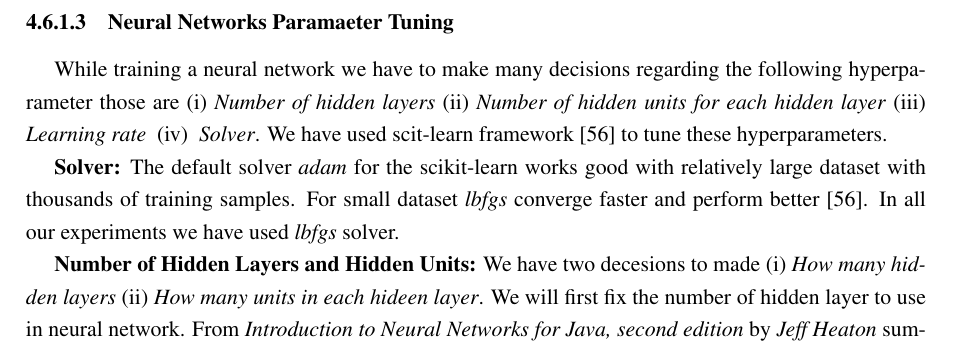
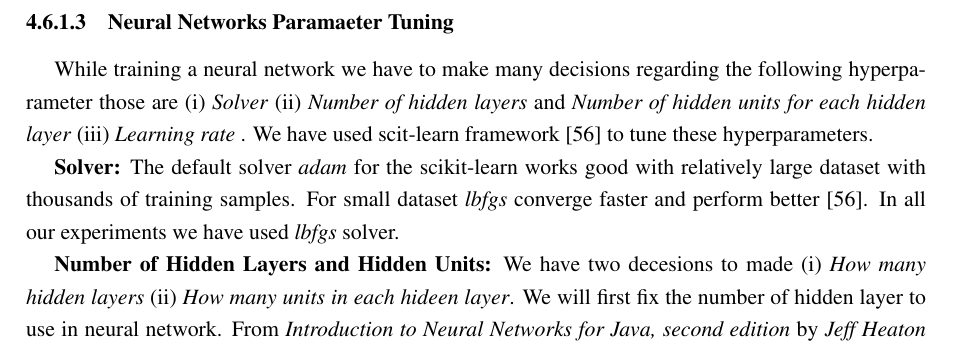
Before and after one commit to kumarvis/MS-Thesis, a LaTeX thesis (kumar_vishal_thesis.tex, which reads chapter5.tex): part of page 46 of 54, cut so that both start at the same text. Compiled offline with pdfLaTeX.

Commit message:
updating chapter5

```diff
--- a/chapter5.tex
+++ b/chapter5.tex
@@ -456,19 +456,20 @@ C and Gamma are the parameters for a nonlinear support vector machine(SVM) with
 \end{center}
 
 
-\subsubsection{Neural Networks Paramaeter Tuning} While training a neural network we have to make many decisions regarding the following hyperparameter those are (i) \textit{Number of hidden layers} (ii) \textit{Number of hidden units for each hidden layer} (iii) \textit{Learning rate } (iv) \textit{ Solver}. We have used scit-learn framework~\cite{scite_learn_framework} to tune these hyperparameters.
+\subsubsection{Neural Networks Paramaeter Tuning} While training a neural network we have to make many decisions regarding the following hyperparameter those are (i) \textit{Solver} (ii) \textit{Number of hidden layers} and \textit{Number of hidden units for each hidden layer} (iii) \textit{Learning rate }. We have used scit-learn framework~\cite{scite_learn_framework} to tune these hyperparameters.
 
 \textbf{Solver:} The default solver \textit{adam} for the scikit-learn works good with relatively large dataset with thousands of training samples. For small dataset \textit{lbfgs} converge faster and perform better~\cite{scite_learn_framework}. In all our experiments we have used \textit{lbfgs} solver.
 
-\textbf{Number of Hidden Layers and Hidden Units:} We have two decesions to made (i) \textit{How many hidden layers} (ii) \textit{How many units in each hideen layer}. We will first fix the number of hidden layer to use in neural network. From \textit{Introduction to Neural Networks for Java, second edition} by \textit{Jeff Heaton} summarizes the capabilities of neural network architectures(\cite{hilton_web_archive}) with various hidden layers like Table~\ref{tab:no_hdn_layer}
-%%%%%%%%%%%%%%%%%%%%%%%%%%%%%%%%%%%%%%%%%%%%%%%%%%
+\textbf{Number of Hidden Layers and Hidden Units:} We have two decesions to made (i) \textit{How many hidden layers} (ii) \textit{How many units in each hideen layer}. We will first fix the number of hidden layer to use in neural network. From \textit{Introduction to Neural Networks for Java, second edition} by \textit{Jeff Heaton} summarizes the capabilities of neural network architectures(\cite{hilton_web_archive}) with various hidden layers like Table \ref{tab:no_hdn_layer}. In our experiments we have considered upto to 2 hidden layers for our model. Deciding number of hidden layers is only a small part we shold also fix the the number of neurons in each hidden layer. Using too few neurons in the hidden layers will lead underfitt where as too many neurons can overfitt the model. In order to find the right number of neurons in hidden layer cross-validation accuracy mechanism were used.
+
 \begin{table}[h]
-
 \centering
 
-\begin{tabular}{|m{1.3cm}| m{12.0cm}|}
+
+\begin{tabular}{|P{1.3cm}| P{12.0cm}|}
+
 \hline
-\bf No. Hidden Layer & \bf Result \\
+\bf No Hidden Layer & \bf Result \\
 \hline
 0 & Only capable of representing linear separable functions or decisions. \\
 \hline
--- a/kumar_vishal_thesis.tex
+++ b/kumar_vishal_thesis.tex
@@ -37,6 +37,8 @@
 \onecolumn
 %--------------------------------------------------------
 \newcommand{\gps} {{\sc g}ps }
+%%% kv
+\newcolumntype{P}[1]{>{\centering\arraybackslash}p{#1}}
 
 
 \begin{document}
```
Also changed, not shown: kumar_vishal_thesis.pdf, chapter5.tex (9 more changed lines), 6 other files.
